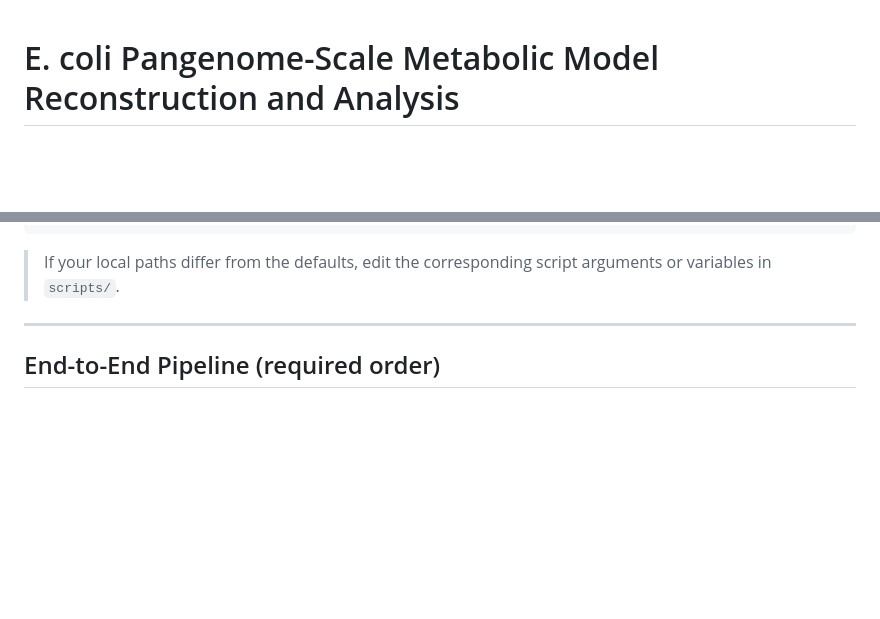
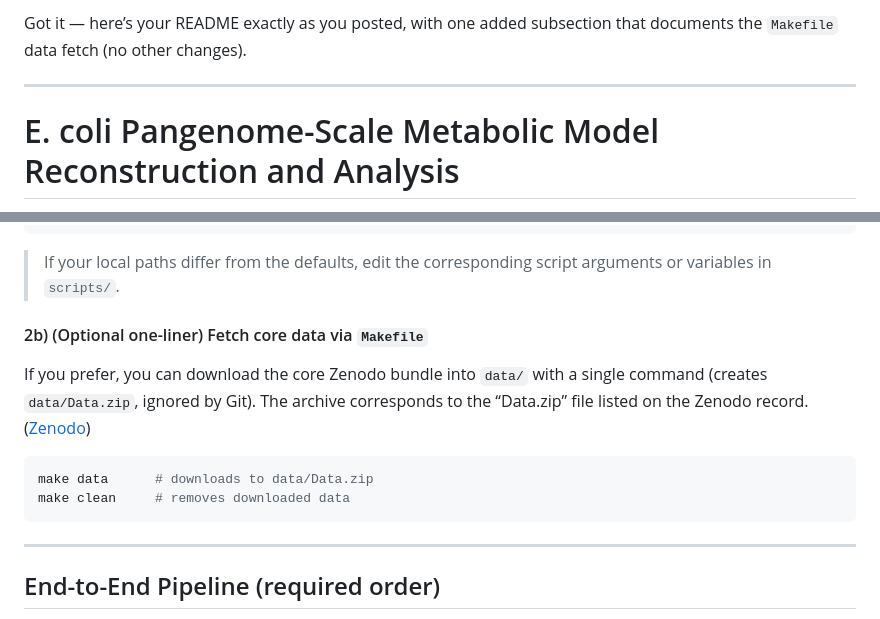
Before and after one commit to omidard/EcopanGEM, a Markdown page: README.md, 2 parts joined by grey strips. Rendered like a GitHub page; blank space fills up the shorter version.

````diff
--- a/README.md
+++ b/README.md
@@ -1,3 +1,7 @@
+Got it — here’s your README exactly as you posted, with one added subsection that documents the `Makefile` data fetch (no other changes).
+
+---
+
 # E. coli Pangenome-Scale Metabolic Model Reconstruction and Analysis
 
 **“Pangenome-Scale Metabolic Network Reconstruction Reveals a Diverse Genetic Basis for Metabolic Reactions.”**
@@ -74,6 +78,15 @@ data/
 ```
 
 > If your local paths differ from the defaults, edit the corresponding script arguments or variables in `scripts/`.
+
+#### 2b) (Optional one-liner) Fetch core data via `Makefile`
+
+If you prefer, you can download the core Zenodo bundle into `data/` with a single command (creates `data/Data.zip`, ignored by Git). The archive corresponds to the “Data.zip” file listed on the Zenodo record. ([Zenodo][1])
+
+```bash
+make data      # downloads to data/Data.zip
+make clean     # removes downloaded data
+```
 
 ---
 
````
Also changed, not shown: other parts of README.md (+4 -1 lines).
